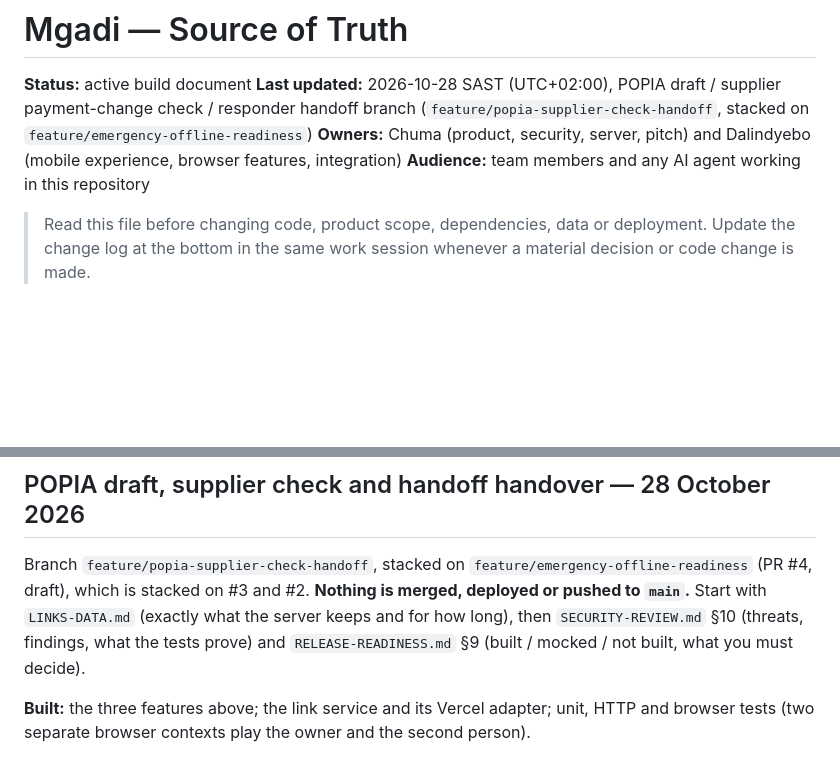
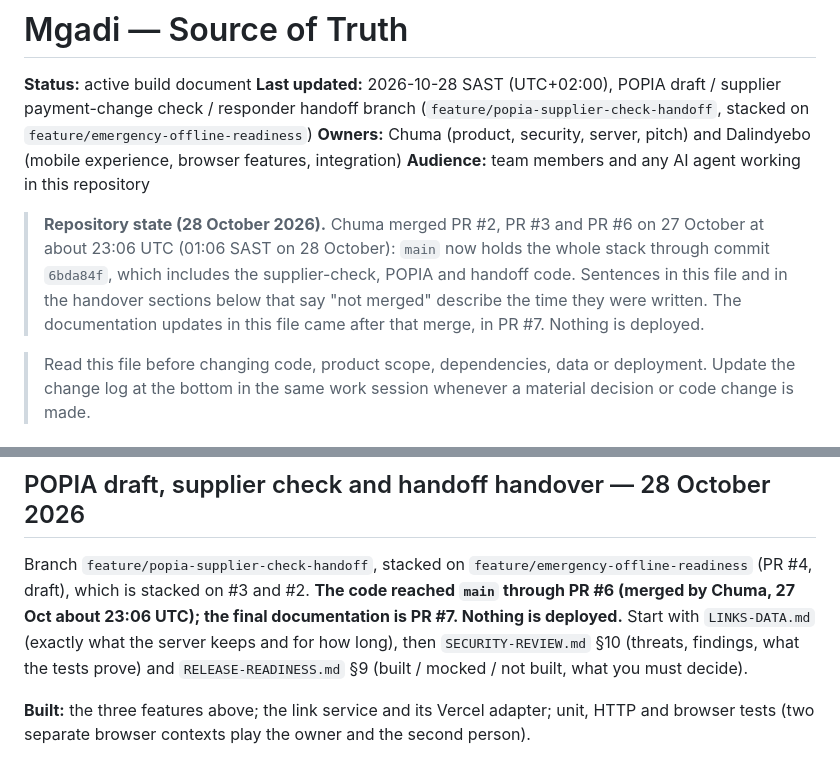
Before and after one commit to ChumaMike/Mgadi, a Markdown page: entry/SOURCE-OF-TRUTH.md, 2 parts joined by grey strips. GitHub-like rendering; blank space fills up the shorter version.

Commit message:
Docs (10b): source of truth: state that PR #6 carried the code into main, and correct the merge statements

```diff
--- a/entry/SOURCE-OF-TRUTH.md
+++ b/entry/SOURCE-OF-TRUTH.md
@@ -4,6 +4,8 @@
 **Last updated:** 2026-10-28 SAST (UTC+02:00), POPIA draft / supplier payment-change check / responder handoff branch (`feature/popia-supplier-check-handoff`, stacked on `feature/emergency-offline-readiness`)
 **Owners:** Chuma (product, security, server, pitch) and Dalindyebo (mobile experience, browser features, integration)
 **Audience:** team members and any AI agent working in this repository
+
+> **Repository state (28 October 2026).** Chuma merged PR #2, PR #3 and PR #6 on 27 October at about 23:06 UTC (01:06 SAST on 28 October): `main` now holds the whole stack through commit `6bda84f`, which includes the supplier-check, POPIA and handoff code. Sentences in this file and in the handover sections below that say "not merged" describe the time they were written. The documentation updates in this file came after that merge, in PR #7. Nothing is deployed.
 
 > Read this file before changing code, product scope, dependencies, data or deployment. Update the change log at the bottom in the same work session whenever a material decision or code change is made.
 
@@ -395,7 +397,7 @@ Not done, and not claimed: any real Retell call (the empty template is `VOICE-TE
 
 ## POPIA draft, supplier check and handoff handover — 28 October 2026
 
-Branch `feature/popia-supplier-check-handoff`, stacked on `feature/emergency-offline-readiness` (PR #4, draft), which is stacked on #3 and #2. **Nothing is merged, deployed or pushed to `main`.** Start with `LINKS-DATA.md` (exactly what the server keeps and for how long), then `SECURITY-REVIEW.md` §10 (threats, findings, what the tests prove) and `RELEASE-READINESS.md` §9 (built / mocked / not built, what you must decide).
+Branch `feature/popia-supplier-check-handoff`, stacked on `feature/emergency-offline-readiness` (PR #4, draft), which is stacked on #3 and #2. **The code reached `main` through PR #6 (merged by Chuma, 27 Oct about 23:06 UTC); the final documentation is PR #7. Nothing is deployed.** Start with `LINKS-DATA.md` (exactly what the server keeps and for how long), then `SECURITY-REVIEW.md` §10 (threats, findings, what the tests prove) and `RELEASE-READINESS.md` §9 (built / mocked / not built, what you must decide).
 
 **Built:** the three features above; the link service and its Vercel adapter; unit, HTTP and browser tests (two separate browser contexts play the owner and the second person).
 
```
Also changed, not shown: other parts of entry/SOURCE-OF-TRUTH.md (+1 -1 lines).
